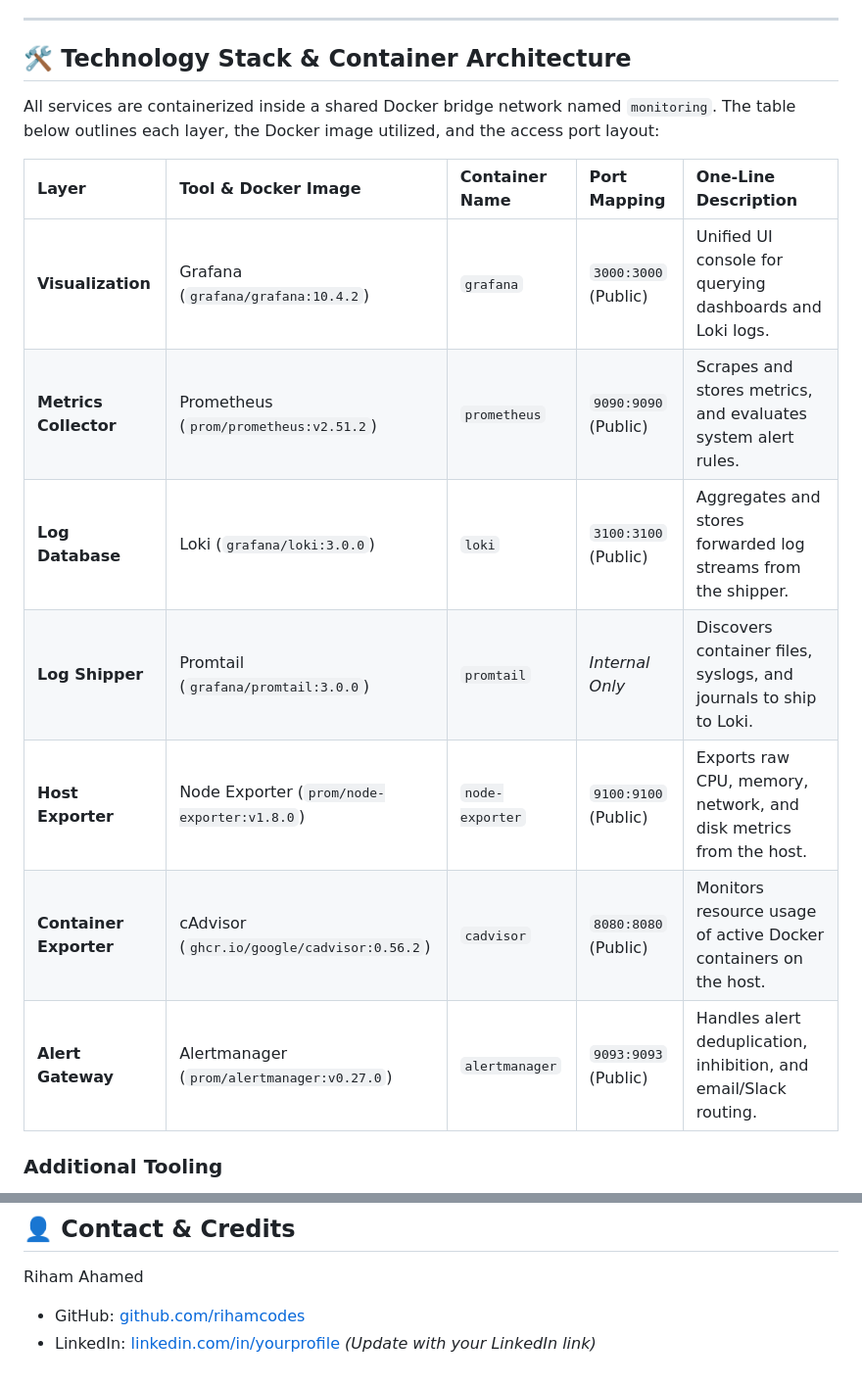
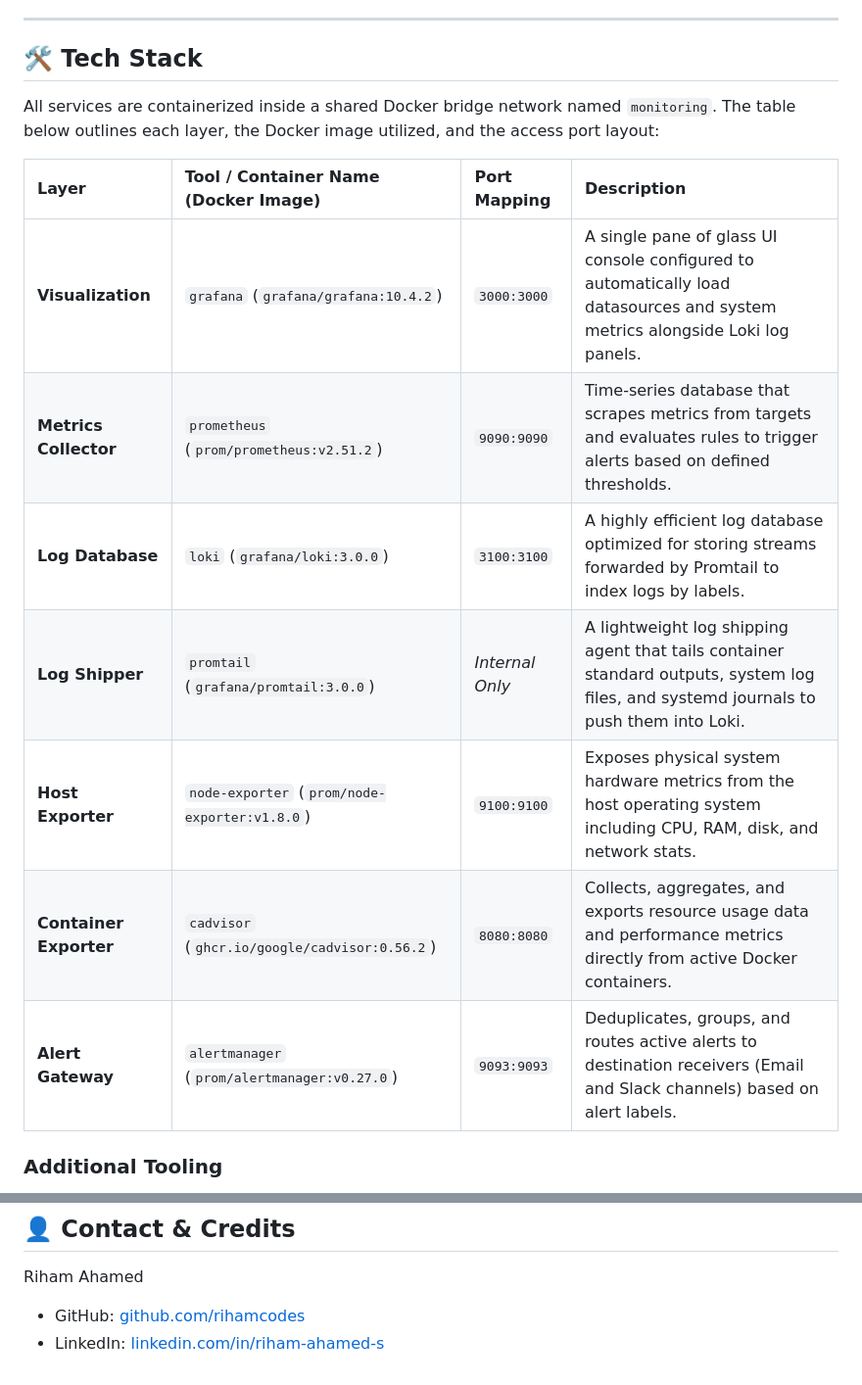
Before and after one commit to rihamcodes/system-monitoring-with-alerting, a Markdown page: README.md, 2 parts joined by grey strips. Shown at 98% size. Rendered like a GitHub page.

Commit message:
README.md
Added comprehensive documentation for the system monitoring and alerting stack, including observability flow, tech stack, repository structure, local running instructions, and alerting rules.

```diff
--- a/README.md
+++ b/README.md
@@ -29,19 +29,19 @@ Every service runs as a container under a single Docker bridge network. Promethe
 
 ---
 
-## 🛠️ Technology Stack & Container Architecture
+## 🛠️ Tech Stack
 
 All services are containerized inside a shared Docker bridge network named `monitoring`. The table below outlines each layer, the Docker image utilized, and the access port layout:
 
-| Layer | Tool & Docker Image | Container Name | Port Mapping | One-Line Description |
-| :--- | :--- | :--- | :--- | :--- |
-| **Visualization** | Grafana (`grafana/grafana:10.4.2`) | `grafana` | `3000:3000` (Public) | Unified UI console for querying dashboards and Loki logs. |
-| **Metrics Collector** | Prometheus (`prom/prometheus:v2.51.2`) | `prometheus` | `9090:9090` (Public) | Scrapes and stores metrics, and evaluates system alert rules. |
-| **Log Database** | Loki (`grafana/loki:3.0.0`) | `loki` | `3100:3100` (Public) | Aggregates and stores forwarded log streams from the shipper. |
-| **Log Shipper** | Promtail (`grafana/promtail:3.0.0`) | `promtail` | *Internal Only* | Discovers container files, syslogs, and journals to ship to Loki. |
-| **Host Exporter** | Node Exporter (`prom/node-exporter:v1.8.0`) | `node-exporter` | `9100:9100` (Public) | Exports raw CPU, memory, network, and disk metrics from the host. |
-| **Container Exporter**| cAdvisor (`ghcr.io/google/cadvisor:0.56.2`)| `cadvisor` | `8080:8080` (Public) | Monitors resource usage of active Docker containers on the host. |
-| **Alert Gateway** | Alertmanager (`prom/alertmanager:v0.27.0`) | `alertmanager` | `9093:9093` (Public) | Handles alert deduplication, inhibition, and email/Slack routing. |
+| Layer | Tool / Container Name (Docker Image) | Port Mapping | Description |
+| :--- | :--- | :--- | :--- |
+| **Visualization** | `grafana` (`grafana/grafana:10.4.2`) | `3000:3000` | A single pane of glass UI console configured to automatically load datasources and system metrics alongside Loki log panels. |
+| **Metrics Collector** | `prometheus` (`prom/prometheus:v2.51.2`) | `9090:9090` | Time-series database that scrapes metrics from targets and evaluates rules to trigger alerts based on defined thresholds. |
+| **Log Database** | `loki` (`grafana/loki:3.0.0`) | `3100:3100` | A highly efficient log database optimized for storing streams forwarded by Promtail to index logs by labels. |
+| **Log Shipper** | `promtail` (`grafana/promtail:3.0.0`) | *Internal Only* | A lightweight log shipping agent that tails container standard outputs, system log files, and systemd journals to push them into Loki. |
+| **Host Exporter** | `node-exporter` (`prom/node-exporter:v1.8.0`) | `9100:9100` | Exposes physical system hardware metrics from the host operating system including CPU, RAM, disk, and network stats. |
+| **Container Exporter** | `cadvisor` (`ghcr.io/google/cadvisor:0.56.2`) | `8080:8080` | Collects, aggregates, and exports resource usage data and performance metrics directly from active Docker containers. |
+| **Alert Gateway** | `alertmanager` (`prom/alertmanager:v0.27.0`) | `9093:9093` | Deduplicates, groups, and routes active alerts to destination receivers (Email and Slack channels) based on alert labels. |
 
 ### Additional Tooling
 *   **Orchestration & Automation**: Docker Compose, Makefile
@@ -143,4 +143,4 @@ All services are containerized inside a shared Docker bridge network named `moni
 Riham Ahamed
 
 *   GitHub: [github.com/rihamcodes](https://github.com/rihamcodes)
-*   LinkedIn: [linkedin.com/in/yourprofile](https://linkedin.com/in/yourprofile) *(Update with your LinkedIn link)*
+*   LinkedIn: [linkedin.com/in/riham-ahamed-s](https://linkedin.com/in/riham-ahamed-s)
```
